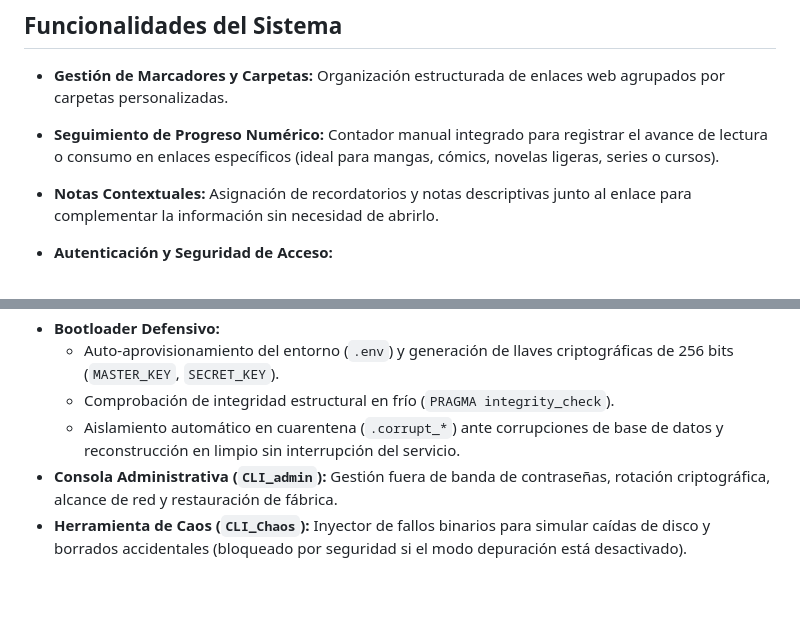
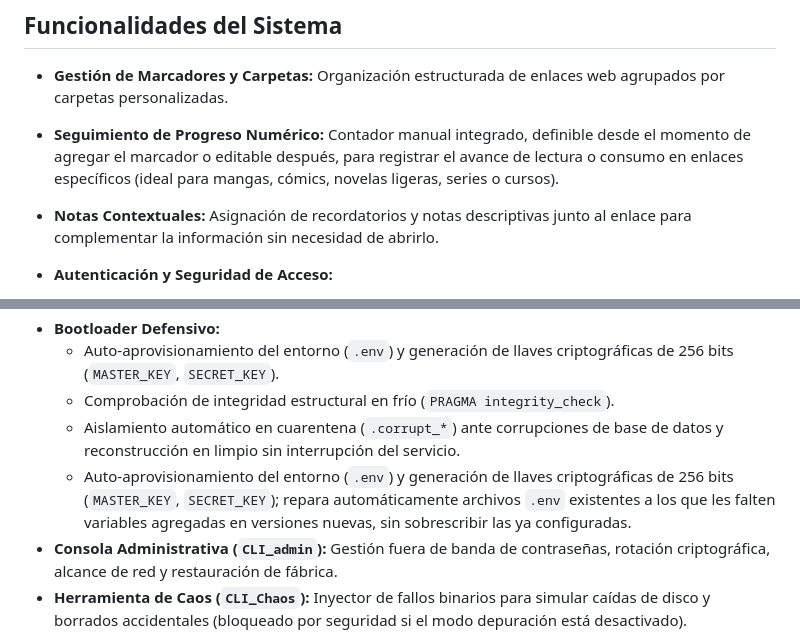
Before and after one commit to santiagodvergara05-debug/Private-Bookmark-Manager, a Markdown page: README.md, 2 parts joined by grey strips. Rendered like a GitHub page; blank space fills up the shorter version.

Commit message:
Enhance numeric progress tracking feature description
Expanded the description of the numeric progress tracking feature to include editability and initial setup options.

```diff
--- a/README.md
+++ b/README.md
@@ -23,7 +23,7 @@ Gestor de marcadores privado, ligero y altamente resiliente diseñado para opera
 ## Funcionalidades del Sistema
 
 * **Gestión de Marcadores y Carpetas:** Organización estructurada de enlaces web agrupados por carpetas personalizadas.
-* **Seguimiento de Progreso Numérico:** Contador manual integrado para registrar el avance de lectura o consumo en enlaces específicos (ideal para mangas, cómics, novelas ligeras, series o cursos).
+* **Seguimiento de Progreso Numérico:** Contador manual integrado, definible desde el momento de agregar el marcador o editable después, para registrar el avance de lectura o consumo en enlaces específicos (ideal para mangas, cómics, novelas ligeras, series o cursos).
 * **Notas Contextuales:** Asignación de recordatorios y notas descriptivas junto al enlace para complementar la información sin necesidad de abrirlo.
 * **Autenticación y Seguridad de Acceso:**
   * Servidor web protegido por inicio de sesión (credenciales de fábrica: mostradas automáticamente en la pantalla de login en el primer arranque, con opción de copiado rápido; el aviso desaparece de forma permanente tras el primer inicio de sesión exitoso).
@@ -45,6 +45,7 @@ Gestor de marcadores privado, ligero y altamente resiliente diseñado para opera
   * Auto-aprovisionamiento del entorno (`.env`) y generación de llaves criptográficas de 256 bits (`MASTER_KEY`, `SECRET_KEY`).
   * Comprobación de integridad estructural en frío (`PRAGMA integrity_check`).
   * Aislamiento automático en cuarentena (`.corrupt_*`) ante corrupciones de base de datos y reconstrucción en limpio sin interrupción del servicio.
+  * Auto-aprovisionamiento del entorno (`.env`) y generación de llaves criptográficas de 256 bits (`MASTER_KEY`, `SECRET_KEY`); repara automáticamente archivos `.env` existentes a los que les falten variables agregadas en versiones nuevas, sin sobrescribir las ya configuradas.
 * **Consola Administrativa (`CLI_admin`):** Gestión fuera de banda de contraseñas, rotación criptográfica, alcance de red y restauración de fábrica.
 * **Herramienta de Caos (`CLI_Chaos`):** Inyector de fallos binarios para simular caídas de disco y borrados accidentales (bloqueado por seguridad si el modo depuración está desactivado).
 * **Portabilidad:** Diseñado para correr en servidores Linux/Raspberry Pi o compilarse como binario autónomo para Windows (`.exe`) sin requerir Python instalado.
```
